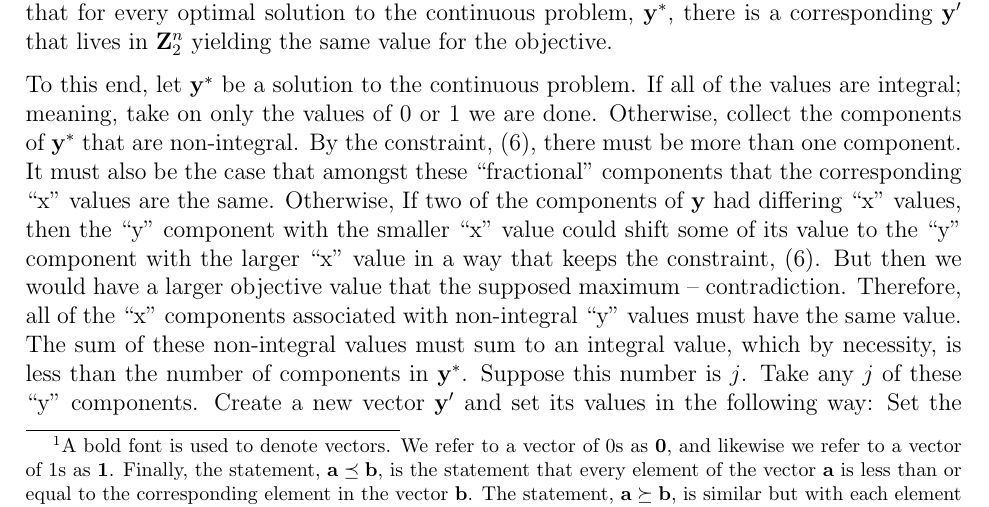
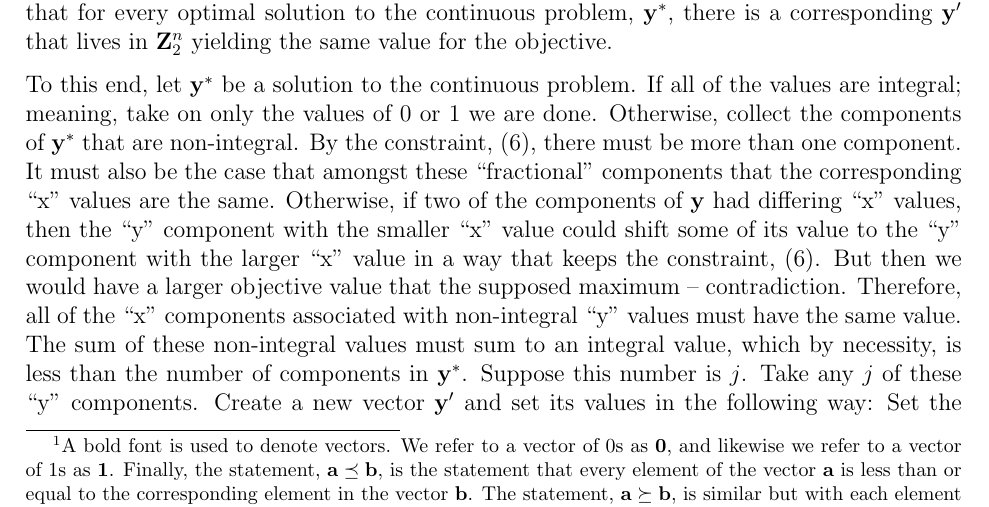
Before and after one commit to scottrsm/math, a LaTeX document (tex/diversification_contraints.tex): part of page 2 of 5, cut so that both start at the same text. Compiled offline with pdfLaTeX.

Commit message:
Fixed a typo

```diff
--- a/tex/diversification_contraints.tex
+++ b/tex/diversification_contraints.tex
@@ -87,7 +87,7 @@ of the values are integral; meaning, take on only the values of $0$ or $1$ we
 are done. Otherwise, collect the components of ${\bf y}^*$ that are non-integral.
 By the constraint, (\ref{integral}), there must be more than one component.
 It must also be the case that amongst these ``fractional'' components that
-the corresponding ``x'' values are the same. Otherwise, If two of the components
+the corresponding ``x'' values are the same. Otherwise, if two of the components
 of ${\bf y}$ had differing ``x'' values, then the ``y'' component with the
 smaller ``x'' value could shift some of its value to the ``y'' component with
 the larger ``x'' value in a way that keeps the constraint, (\ref{integral}).
```
Also changed, not shown: README.md, pdf/diversification_contraints.pdf.
